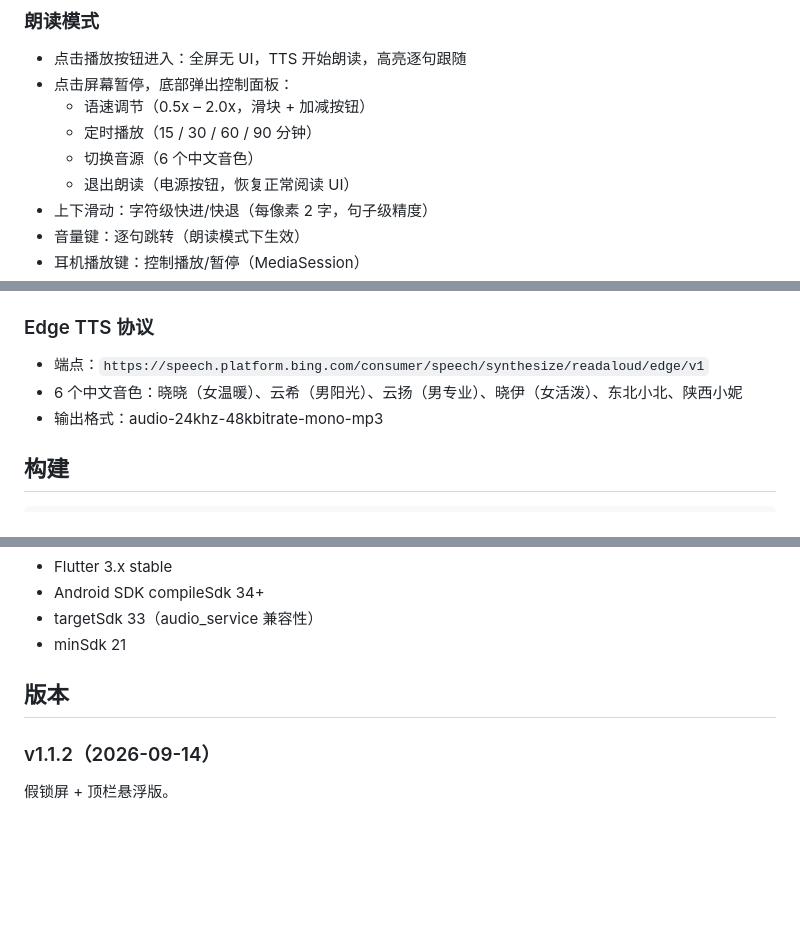
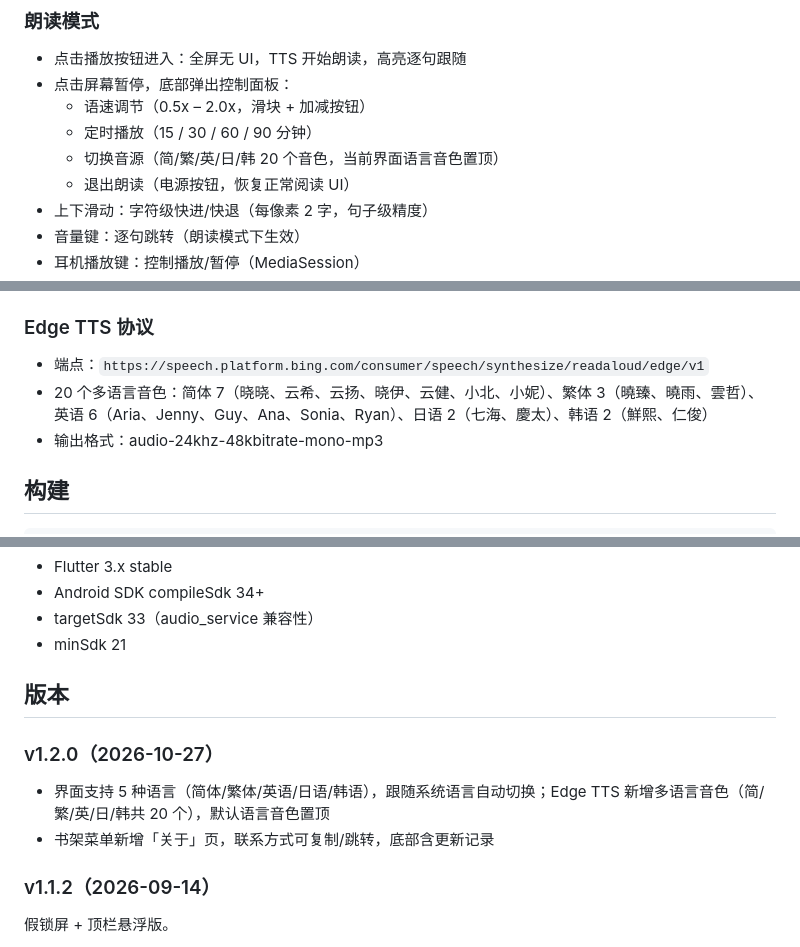
Before and after one commit to caimttth3-eng/DDNovelReader-Android, a Markdown page: README.md, 3 parts joined by grey strips. GitHub-like rendering; blank space fills up the shorter version.

Commit message:
docs: v1.2.0 版本历史与多语言音色说明

```diff
--- a/README.md
+++ b/README.md
@@ -33,7 +33,7 @@
 - 点击屏幕暂停，底部弹出控制面板：
   - 语速调节（0.5x – 2.0x，滑块 + 加减按钮）
   - 定时播放（15 / 30 / 60 / 90 分钟）
-  - 切换音源（6 个中文音色）
+  - 切换音源（简/繁/英/日/韩 20 个音色，当前界面语言音色置顶）
   - 退出朗读（电源按钮，恢复正常阅读 UI）
 - 上下滑动：字符级快进/快退（每像素 2 字，句子级精度）
 - 音量键：逐句跳转（朗读模式下生效）
@@ -76,7 +76,7 @@ lib/
 
 ### Edge TTS 协议
 - 端点：`https://speech.platform.bing.com/consumer/speech/synthesize/readaloud/edge/v1`
-- 6 个中文音色：晓晓（女温暖）、云希（男阳光）、云扬（男专业）、晓伊（女活泼）、东北小北、陕西小妮
+- 20 个多语言音色：简体 7（晓晓、云希、云扬、晓伊、云健、小北、小妮）、繁体 3（曉臻、曉雨、雲哲）、英语 6（Aria、Jenny、Guy、Ana、Sonia、Ryan）、日语 2（七海、慶太）、韩语 2（鮮熙、仁俊）
 - 输出格式：audio-24khz-48kbitrate-mono-mp3
 
 ## 构建
@@ -96,6 +96,10 @@ flutter build apk --release
 
 ## 版本
 
+### v1.2.0（2026-10-27）
+- 界面支持 5 种语言（简体/繁体/英语/日语/韩语），跟随系统语言自动切换；Edge TTS 新增多语言音色（简/繁/英/日/韩共 20 个），默认语言音色置顶
+- 书架菜单新增「关于」页，联系方式可复制/跳转，底部含更新记录
+
 ### v1.1.2（2026-09-14）
 假锁屏 + 顶栏悬浮版。
 - 新增假锁屏：暂停面板「锁屏」按钮进入全黑假锁屏（保持前台），锁屏自动继续朗读，长按 2 秒解锁防误触
```
